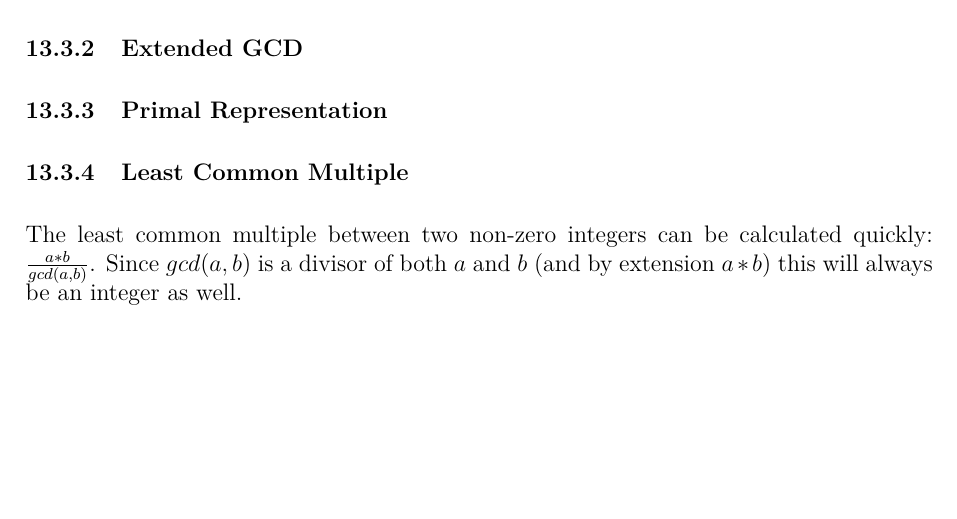
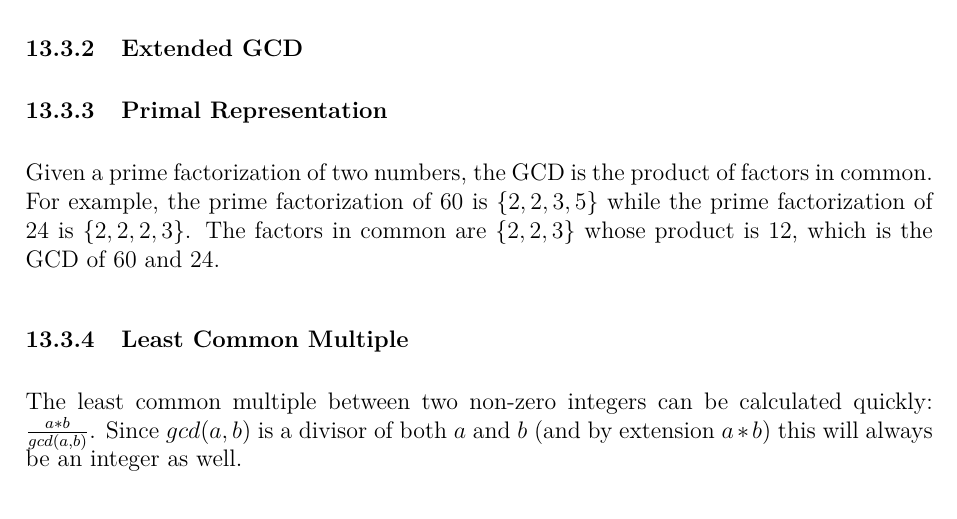
Before and after one commit to JarateKing/Competitive-Programming-Textbook, a LaTeX document (main.tex, which reads chapters/number-theory-problems.tex): part of page 72 of 80, cut so that both start at the same text, the shorter picture padded with empty space. Compiled offline with pdfLaTeX.

Commit message:
added primal representation of gcd

```diff
--- a/chapters/number-theory-problems.tex
+++ b/chapters/number-theory-problems.tex
@@ -17,6 +17,8 @@
 \subsubsection{Extended GCD}
 
 \subsubsection{Primal Representation}
+
+Given a prime factorization of two numbers, the GCD is the product of factors in common. For example, the prime factorization of $60$ is $\{2,2,3,5\}$ while the prime factorization of $24$ is $\{2,2,2,3\}$. The factors in common are $\{2,2,3\}$ whose product is 12, which is the GCD of 60 and 24.
 
 \subsubsection{Least Common Multiple}
 
```
